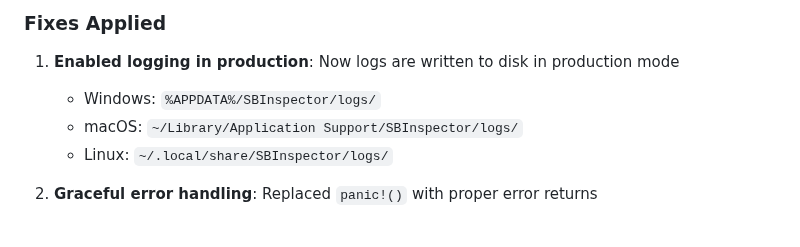
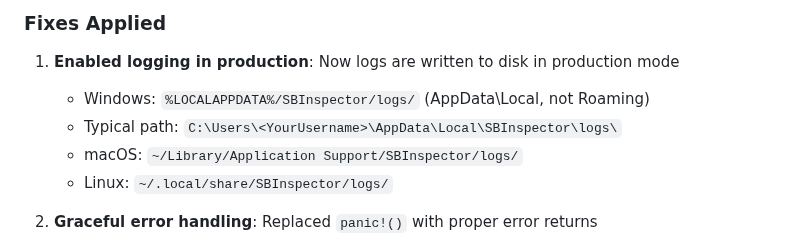
Before and after one commit to SWojtyla/SBInspector, a Markdown page: CHANGES_SUMMARY.md, the part around the change. Drawn GitHub-style.

Commit message:
Update documentation with correct log location (AppData\Local not Roaming)
Co-authored-by: SWojtyla <36441058+SWojtyla@users.noreply.github.com>

```diff
--- a/CHANGES_SUMMARY.md
+++ b/CHANGES_SUMMARY.md
@@ -22,7 +22,8 @@ After the initial implementation, users reported that the app installed successf
 ### Fixes Applied
 
 1. **Enabled logging in production**: Now logs are written to disk in production mode
-   - Windows: `%APPDATA%/SBInspector/logs/`
+   - Windows: `%LOCALAPPDATA%/SBInspector/logs/` (AppData\Local, not Roaming)
+   - Typical path: `C:\Users\<YourUsername>\AppData\Local\SBInspector\logs\`
    - macOS: `~/Library/Application Support/SBInspector/logs/`
    - Linux: `~/.local/share/SBInspector/logs/`
 
```
